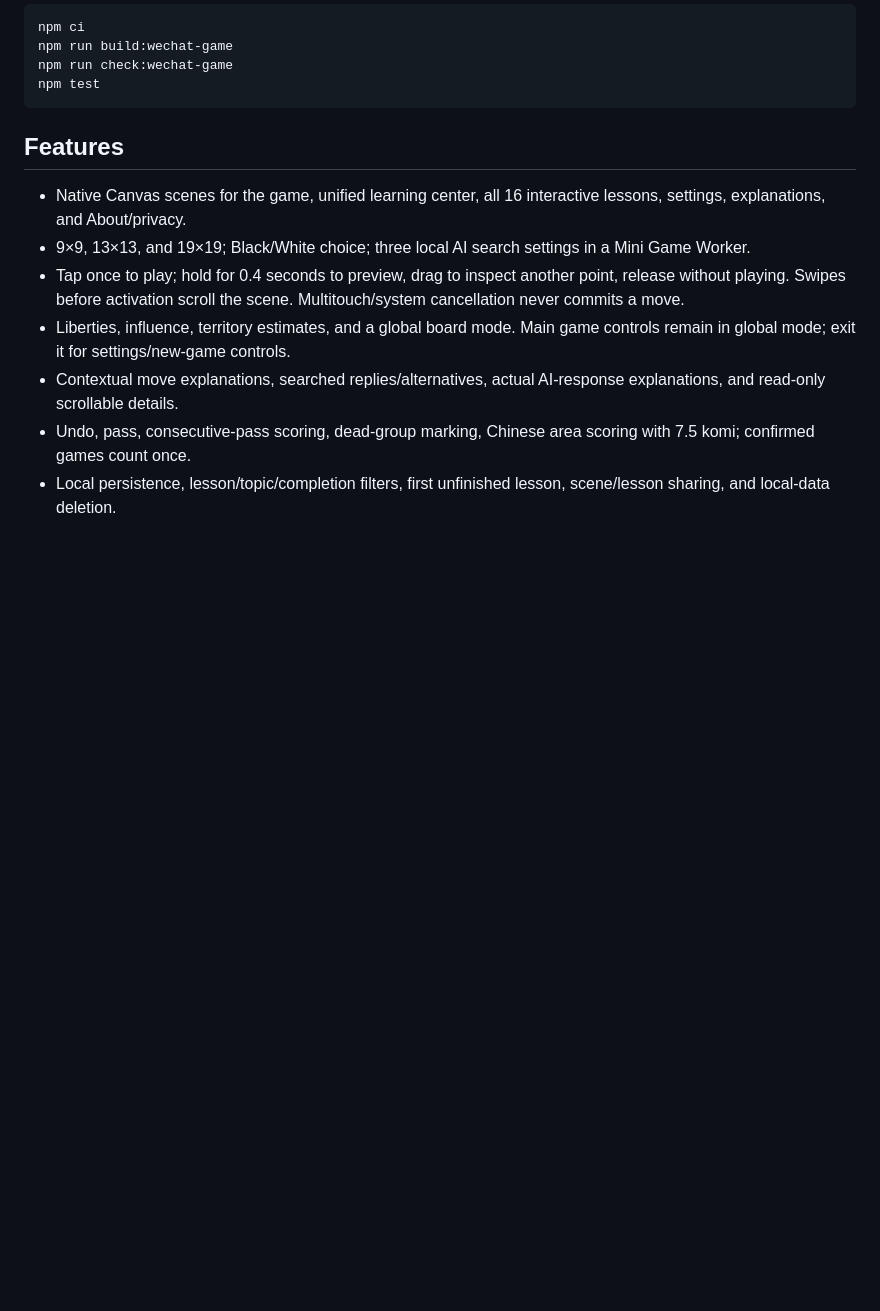
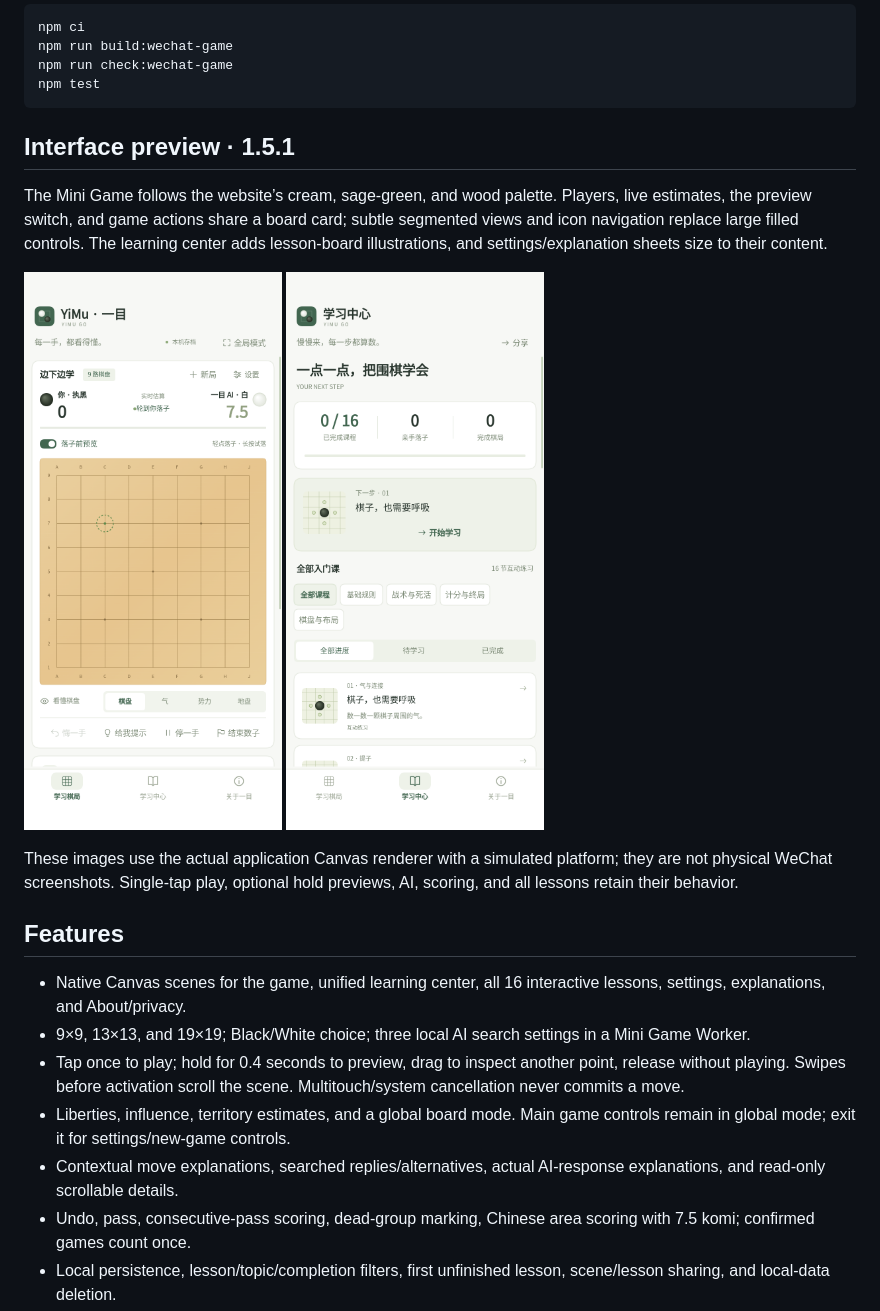
Before and after one commit to Yunz93/YiMu, a Markdown page: wechat-game/README.md, the part around the change. Rendered like a GitHub page; pictures changed too: docs/minigame-game.png (added), docs/minigame-learning.png (added); blank space fills up the shorter version.

Commit message:
Polish Mini Game UI to match YiMu web design

````diff
--- a/wechat-game/README.md
+++ b/wechat-game/README.md
@@ -23,6 +23,14 @@ npm run build:wechat-game
 npm run check:wechat-game
 npm test
 ```
+
+## Interface preview · 1.5.1
+
+The Mini Game follows the website’s cream, sage-green, and wood palette. Players, live estimates, the preview switch, and game actions share a board card; subtle segmented views and icon navigation replace large filled controls. The learning center adds lesson-board illustrations, and settings/explanation sheets size to their content.
+
+<p><img src="../docs/minigame-game.png" width="280" alt="Mini Game board card, live estimates, and icon navigation" /> <img src="../docs/minigame-learning.png" width="280" alt="Learning progress, resume card, and lesson illustrations" /></p>
+
+These images use the actual application Canvas renderer with a simulated platform; they are not physical WeChat screenshots. Single-tap play, optional hold previews, AI, scoring, and all lessons retain their behavior.
 
 ## Features
 
````
Also changed, not shown: wechat-game/README.zh-CN.md (+8 -0 lines), 8 other files.
